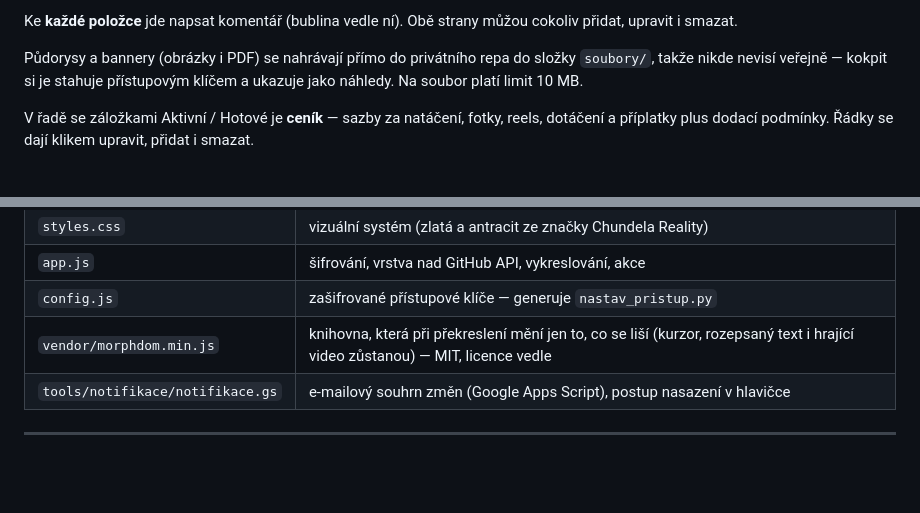
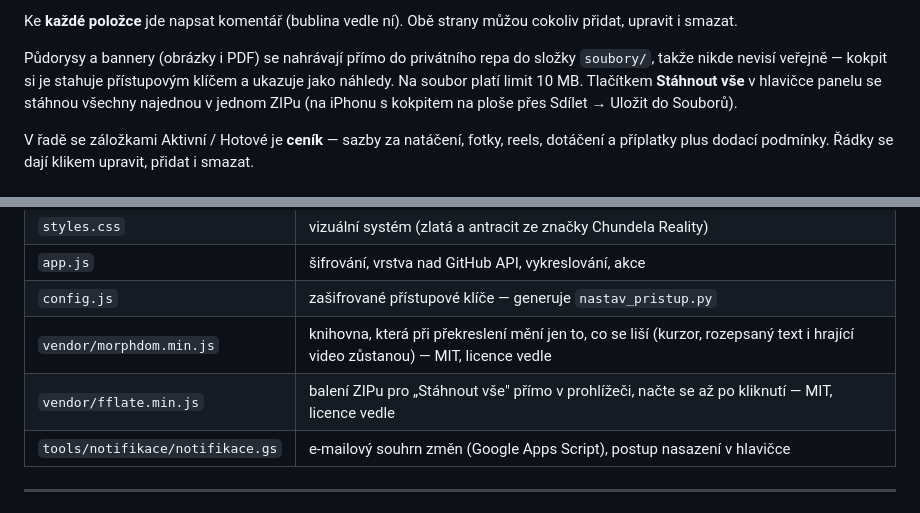
Before and after one commit to frantisekdron/chundela-kokpit, a Markdown page: README.md, 2 parts joined by grey strips. Drawn GitHub-style; blank space fills up the shorter version.

Commit message:
README: Stáhnout vše jako ZIP
Co-Authored-By: Claude Opus 5.5 <noreply@anthropic.com>

```diff
--- a/README.md
+++ b/README.md
@@ -28,6 +28,8 @@ můžou cokoliv přidat, upravit i smazat.
 Půdorysy a bannery (obrázky i PDF) se nahrávají přímo do privátního repa
 do složky `soubory/`, takže nikde nevisí veřejně — kokpit si je stahuje
 přístupovým klíčem a ukazuje jako náhledy. Na soubor platí limit 10 MB.
+Tlačítkem **Stáhnout vše** v hlavičce panelu se stáhnou všechny najednou
+v jednom ZIPu (na iPhonu s kokpitem na ploše přes Sdílet → Uložit do Souborů).
 
 V řadě se záložkami Aktivní / Hotové je **ceník** — sazby za natáčení,
 fotky, reels, dotáčení a příplatky plus dodací podmínky. Řádky se dají
@@ -97,6 +99,7 @@ Data se tím netýkají — ta jsou v druhém repu a mění se přímo z aplikac
 | `app.js` | šifrování, vrstva nad GitHub API, vykreslování, akce |
 | `config.js` | zašifrované přístupové klíče — generuje `nastav_pristup.py` |
 | `vendor/morphdom.min.js` | knihovna, která při překreslení mění jen to, co se liší (kurzor, rozepsaný text i hrající video zůstanou) — MIT, licence vedle |
+| `vendor/fflate.min.js` | balení ZIPu pro „Stáhnout vše" přímo v prohlížeči, načte se až po kliknutí — MIT, licence vedle |
 | `tools/notifikace/notifikace.gs` | e-mailový souhrn změn (Google Apps Script), postup nasazení v hlavičce |
 
 ---
```
